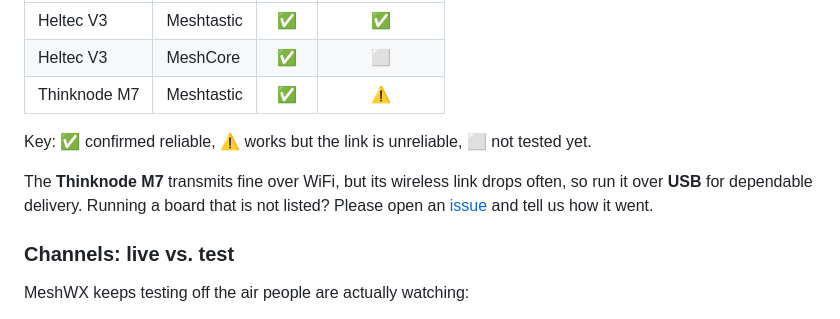
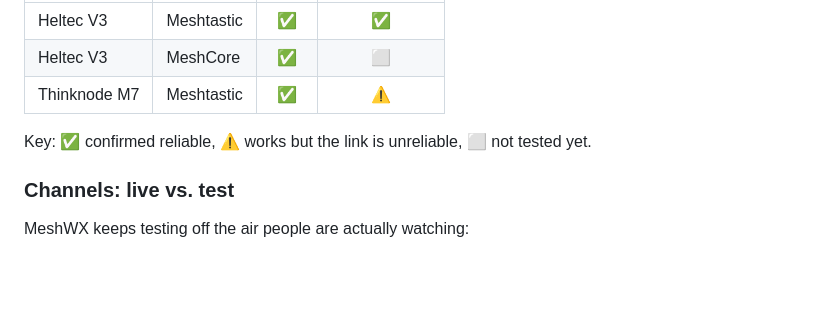
Before and after one commit to BrokenSignal/MeshWX, a Markdown page: README.md, the part around the change. Drawn GitHub-style; blank space fills up the shorter version.

Commit message:
README: drop per-radio prose from Confirmed radios
The USB/WiFi markers and the key already convey it; keeps the list scalable as more radios are added.

Co-Authored-By: Claude Opus 4.8 (1M context) <noreply@anthropic.com>
Claude-Session: https://claude.ai/code/session_01F81S4JLTHw5eBJdjwmySyB

```diff
--- a/README.md
+++ b/README.md
@@ -147,10 +147,6 @@ this list grows as they are confirmed.
 
 Key: ✅ confirmed reliable, ⚠️ works but the link is unreliable, ⬜ not tested yet.
 
-The **Thinknode M7** transmits fine over WiFi, but its wireless link drops often, so run it
-over **USB** for dependable delivery. Running a board that is not listed? Please open an
-[issue](../../issues) and tell us how it went.
-
 ### Channels: live vs. test
 
 MeshWX keeps testing off the air people are actually watching:
```
